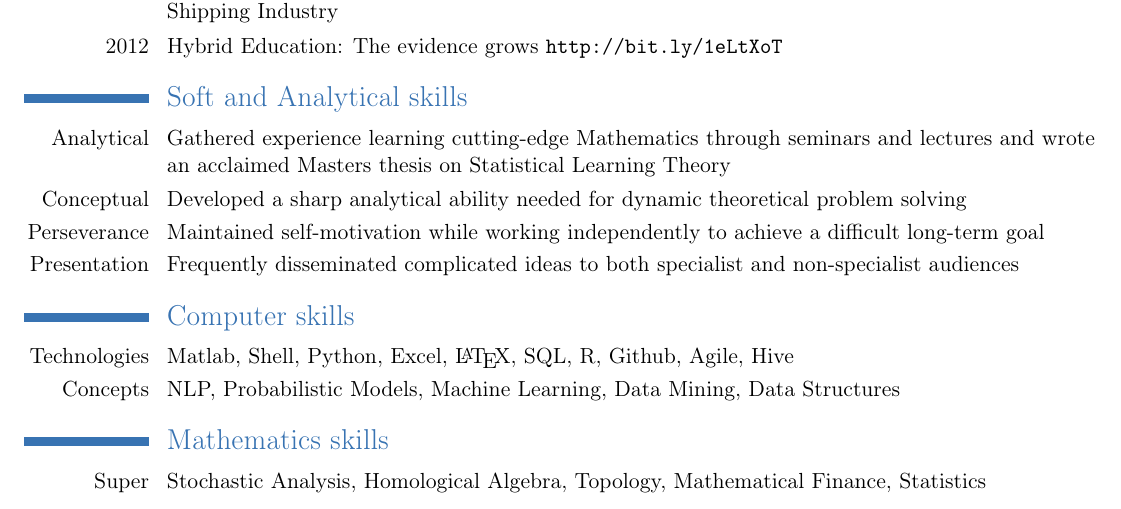
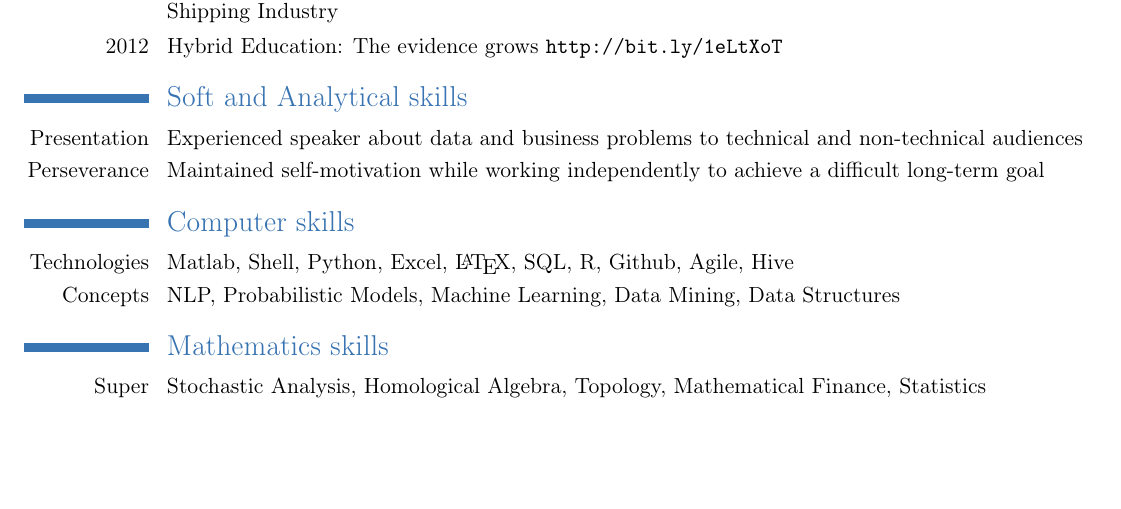
Before and after one commit to springcoil/Resume, a LaTeX CV (cv_datascience.tex): part of page 2 of 3 before the commit and part of page 2 of 2 after it, cut so that both start at the same text, the shorter picture padded with empty space. Compiled offline with pdfLaTeX.

Commit message:
updating cv

```diff
--- a/cv_datascience.tex
+++ b/cv_datascience.tex
@@ -134,10 +134,8 @@ to models with dependent data such as time series models}
 \cvitem{2013} {Walton Magazine - Summer Edition: In Conversation with Alexander Adamou - on Data and the Shipping Industry}
 \cvitem{2012}{Hybrid Education: The evidence grows \url{http://bit.ly/1eLtXoT}}
 \section{Soft and Analytical skills}
-\cvitem{Analytical}{ Gathered experience learning cutting-edge Mathematics through seminars and lectures and wrote an acclaimed Masters thesis on Statistical Learning Theory}
- \cvitem{Conceptual}{ Developed a sharp analytical ability needed for dynamic theoretical problem solving}
+\cvitem{Presentation}{Experienced speaker about data and business problems to technical and non-technical audiences}
 \cvitem{Perseverance}{ Maintained self-motivation while working independently to achieve a difficult long-term goal}
-\cvitem{Presentation}{ Frequently disseminated complicated ideas to both specialist and non-specialist audiences}
 \section{Computer skills}
 \cvitem{Technologies}{Matlab, Shell, Python, Excel, \LaTeX, SQL, R, Github, Agile, Hive}
 \cvitem{Concepts}{NLP, Probabilistic Models, Machine Learning, Data Mining, Data Structures}
```
